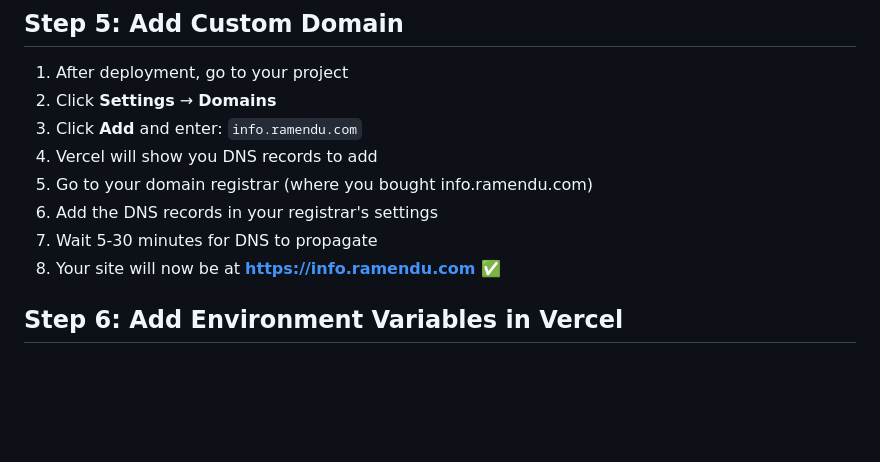
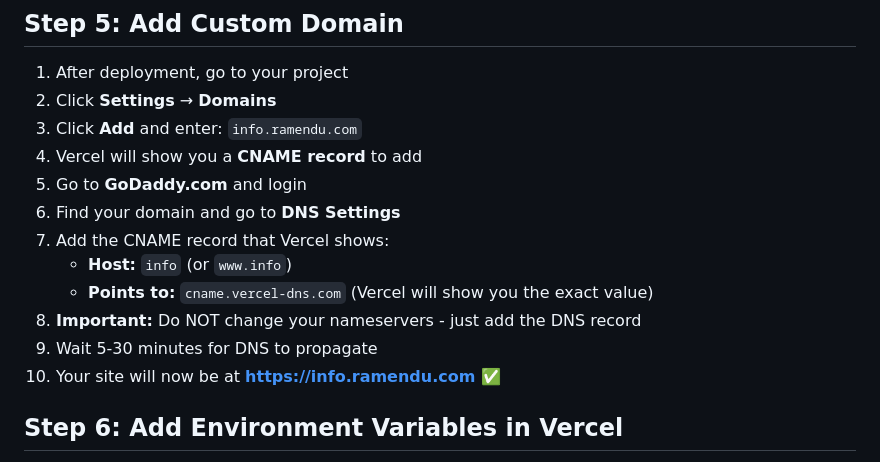
Before and after one commit to softwareRPM/ID_Card, a Markdown page: VERCEL_SETUP.md, the part around the change. GitHub-like rendering; blank space fills up the shorter version.

Commit message:
Add GoDaddy-specific DNS setup instructions
- Clarified: Only add DNS records, do NOT change nameservers
- Specified CNAME record format for GoDaddy
- Noted that nameservers stay the same

Co-authored-by: Copilot <223556219+Copilot@users.noreply.github.com>

```diff
--- a/VERCEL_SETUP.md
+++ b/VERCEL_SETUP.md
@@ -46,11 +46,15 @@ On the app registration page:
 1. After deployment, go to your project
 2. Click **Settings** → **Domains**
 3. Click **Add** and enter: `info.ramendu.com`
-4. Vercel will show you DNS records to add
-5. Go to your domain registrar (where you bought info.ramendu.com)
-6. Add the DNS records in your registrar's settings
-7. Wait 5-30 minutes for DNS to propagate
-8. Your site will now be at **https://info.ramendu.com** ✅
+4. Vercel will show you a **CNAME record** to add
+5. Go to **GoDaddy.com** and login
+6. Find your domain and go to **DNS Settings**
+7. Add the CNAME record that Vercel shows:
+   - **Host:** `info` (or `www.info`)
+   - **Points to:** `cname.vercel-dns.com` (Vercel will show you the exact value)
+8. **Important:** Do NOT change your nameservers - just add the DNS record
+9. Wait 5-30 minutes for DNS to propagate
+10. Your site will now be at **https://info.ramendu.com** ✅
 
 ## Step 6: Add Environment Variables in Vercel
 
```
